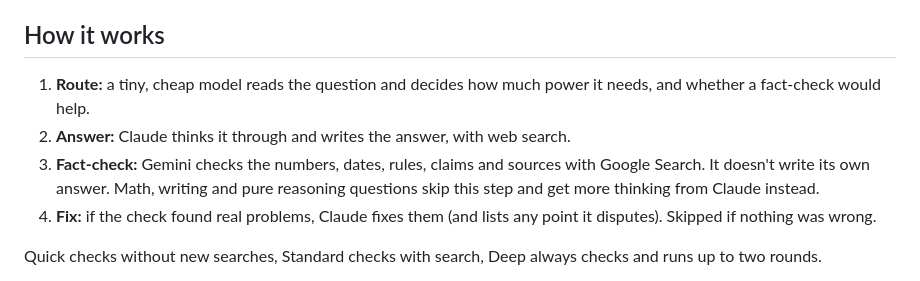
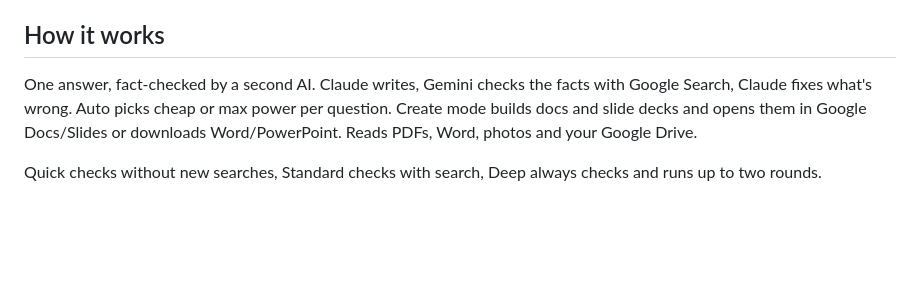
Before and after one commit to MrBooty42/council, a Markdown page: README.md, the part around the change. Drawn GitHub-style; blank space fills up the shorter version.

Commit message:
Simplify 'How it works' section in README
Condensed the explanation of how the app works into a single statement, highlighting the roles of Claude and Gemini in answering and fact-checking.

```diff
--- a/README.md
+++ b/README.md
@@ -5,10 +5,7 @@ Ask one question and get one strong answer, fact-checked by a second AI. Claude
 **Open the app:** https://mrbooty42.github.io/council/
 
 ## How it works
-1. **Route:** a tiny, cheap model reads the question and decides how much power it needs, and whether a fact-check would help.
-2. **Answer:** Claude thinks it through and writes the answer, with web search.
-3. **Fact-check:** Gemini checks the numbers, dates, rules, claims and sources with Google Search. It doesn't write its own answer. Math, writing and pure reasoning questions skip this step and get more thinking from Claude instead.
-4. **Fix:** if the check found real problems, Claude fixes them (and lists any point it disputes). Skipped if nothing was wrong.
+One answer, fact-checked by a second AI. Claude writes, Gemini checks the facts with Google Search, Claude fixes what's wrong. Auto picks cheap or max power per question. Create mode builds docs and slide decks and opens them in Google Docs/Slides or downloads Word/PowerPoint. Reads PDFs, Word, photos and your Google Drive.
 
 Quick checks without new searches, Standard checks with search, Deep always checks and runs up to two rounds.
 
```
